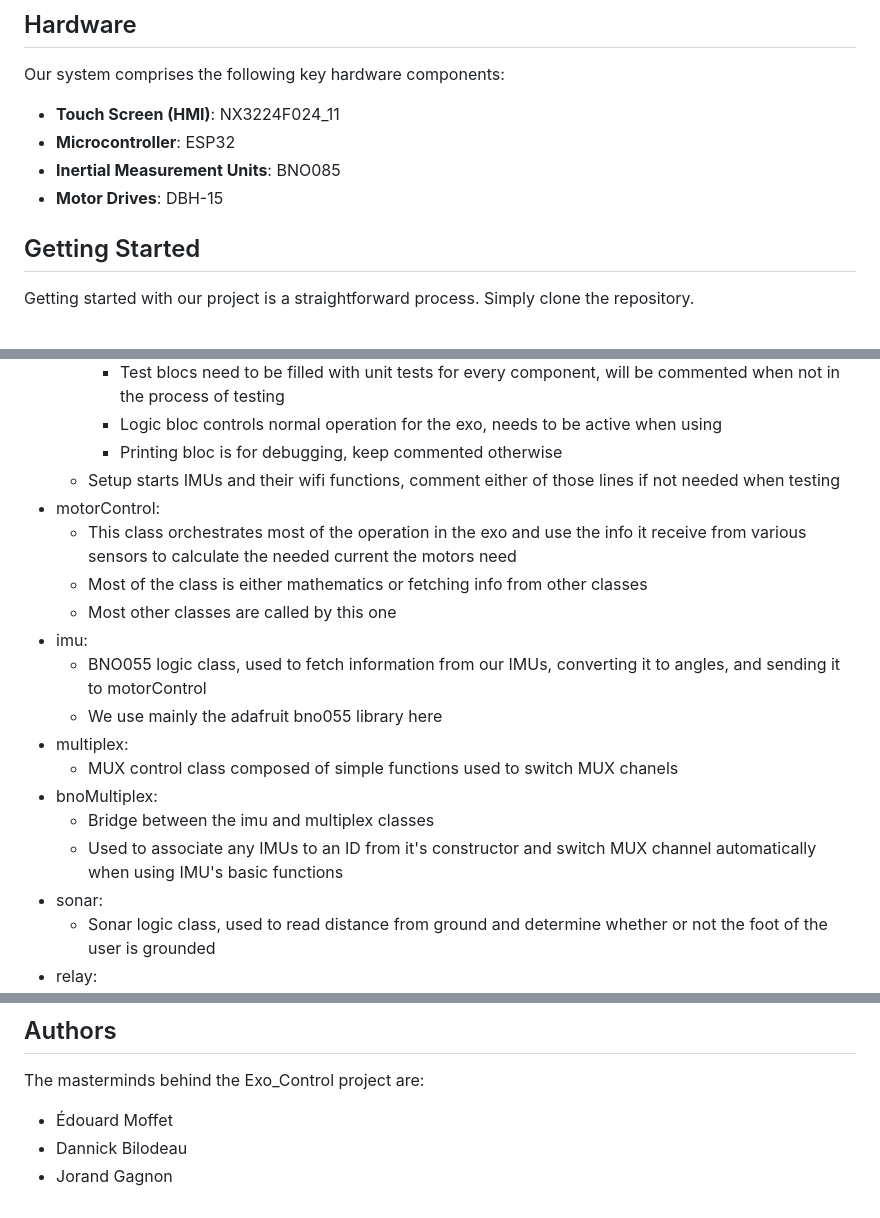
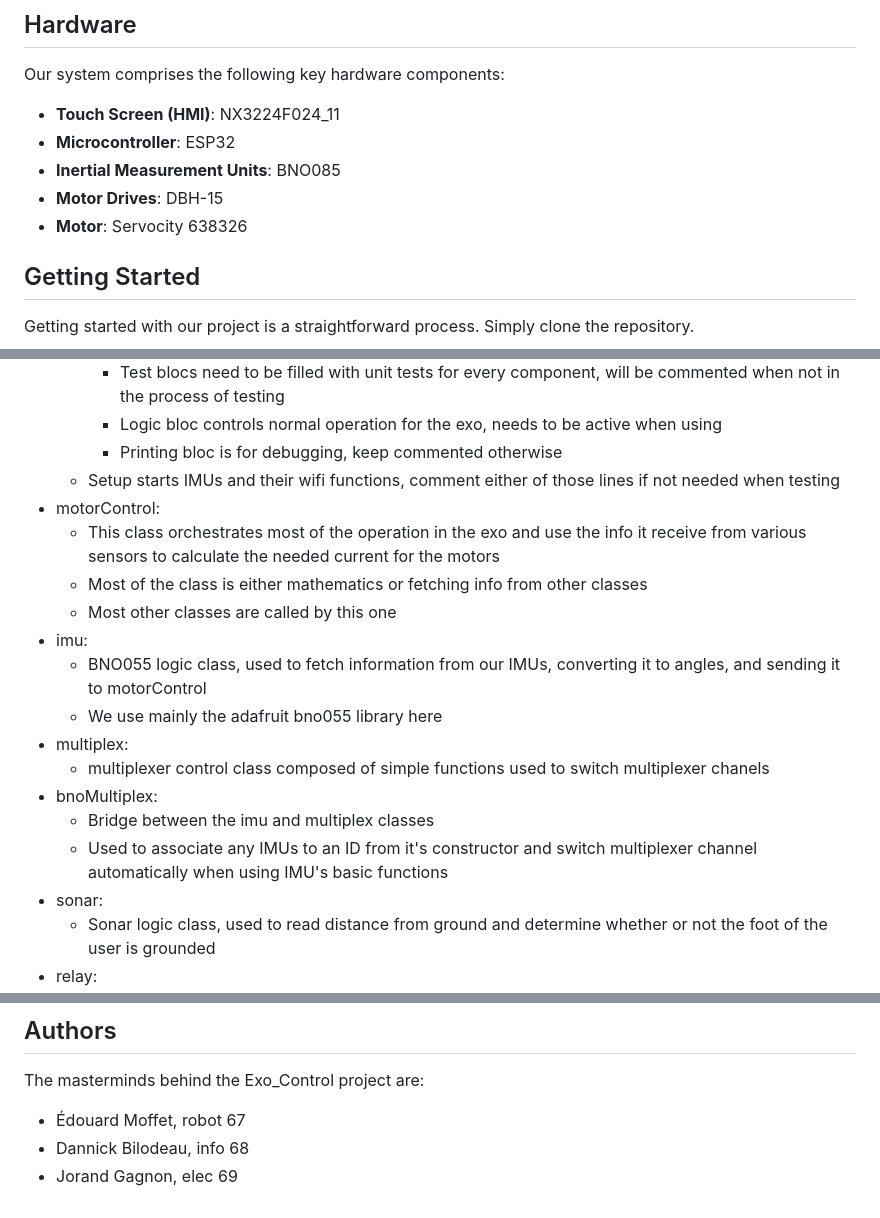
Before and after one commit to robotique-udes/Exo_Control, a Markdown page: README.md, 3 parts joined by grey strips. GitHub-like rendering.

Commit message:
Adjusting readme

```diff
--- a/README.md
+++ b/README.md
@@ -27,6 +27,7 @@ Our system comprises the following key hardware components:
 - **Microcontroller**: ESP32
 - **Inertial Measurement Units**: BNO085
 - **Motor Drives**: DBH-15
+- **Motor**: Servocity 638326
 
 ## Getting Started
 
@@ -42,17 +43,17 @@ Getting started with our project is a straightforward process. Simply clone the
     - Printing bloc is for debugging, keep commented otherwise
   - Setup starts IMUs and their wifi functions, comment either of those lines if not needed when testing
 - motorControl:
-  - This class orchestrates most of the operation in the exo and use the info it receive from various sensors to calculate the needed current the motors need
+  - This class orchestrates most of the operation in the exo and use the info it receive from various sensors to calculate the needed current for the motors
   - Most of the class is either mathematics or fetching info from other classes
   - Most other classes are called by this one
 - imu:
   - BNO055 logic class, used to fetch information from our IMUs, converting it to angles, and sending it to motorControl
   - We use mainly the adafruit bno055 library here
 - multiplex:
-  - MUX control class composed of simple functions used to switch MUX chanels
+  - multiplexer control class composed of simple functions used to switch multiplexer chanels
 - bnoMultiplex:
   - Bridge between the imu and multiplex classes
-  - Used to associate any IMUs to an ID from it's constructor and switch MUX channel automatically when using IMU's basic functions
+  - Used to associate any IMUs to an ID from it's constructor and switch multiplexer channel automatically when using IMU's basic functions
 - sonar:
   - Sonar logic class, used to read distance from ground and determine whether or not the foot of the user is grounded
 - relay:
@@ -78,6 +79,6 @@ We invite you to explore the [Robotique UdeS website](https://robotiqueudes.ca/)
 
 The masterminds behind the Exo_Control project are:
 
-- Édouard Moffet
-- Dannick Bilodeau
-- Jorand Gagnon
+- Édouard Moffet, robot 67
+- Dannick Bilodeau,  info 68
+- Jorand Gagnon,  elec 69
```
